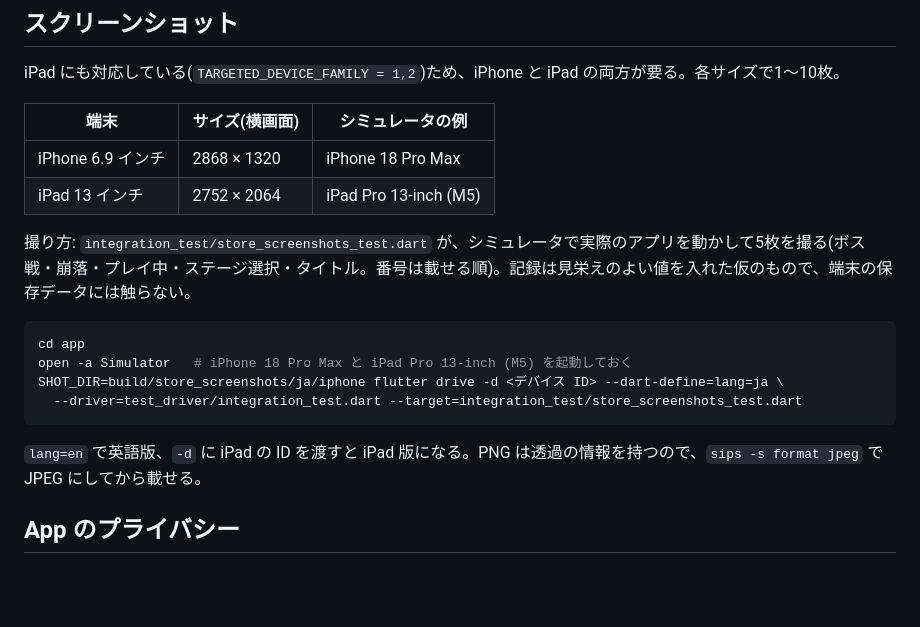
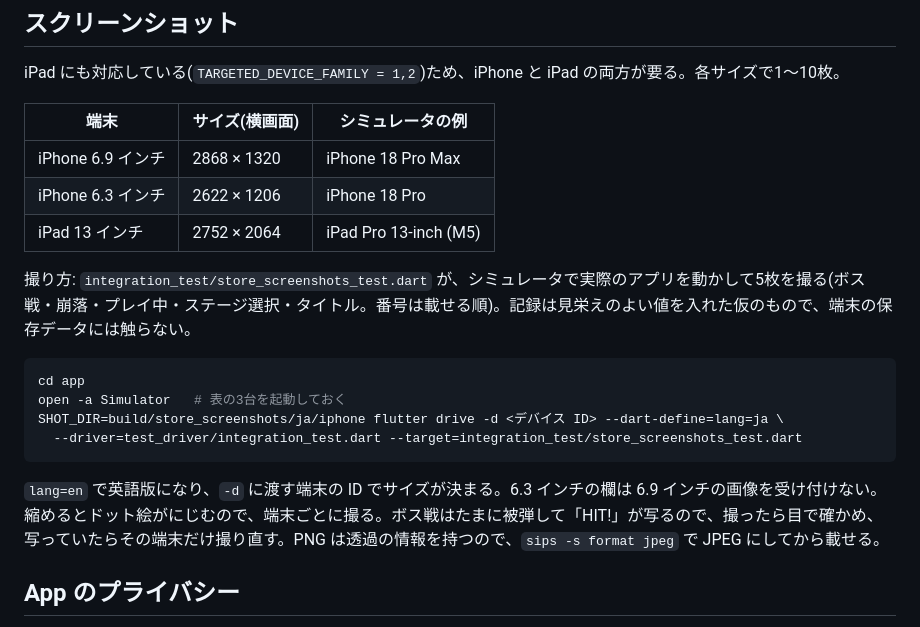
Before and after one commit to mokkosu-works/parry-break, a Markdown page: docs/app-store.md, the part around the change. Drawn GitHub-style; blank space fills up the shorter version.

Commit message:
App Store のスクリーンショットに iPhone 6.3 インチを足す
Co-Authored-By: Claude Opus 5.5 <noreply@anthropic.com>
Claude-Session: https://claude.ai/code/session_01QSaMyPcXqJMohf72TuQqKn

````diff
--- a/docs/app-store.md
+++ b/docs/app-store.md
@@ -40,18 +40,19 @@ iPad にも対応している(`TARGETED_DEVICE_FAMILY = 1,2`)ため、iPhone と
 | 端末 | サイズ(横画面) | シミュレータの例 |
 | --- | --- | --- |
 | iPhone 6.9 インチ | 2868 × 1320 | iPhone 18 Pro Max |
+| iPhone 6.3 インチ | 2622 × 1206 | iPhone 18 Pro |
 | iPad 13 インチ | 2752 × 2064 | iPad Pro 13-inch (M5) |
 
 撮り方: `integration_test/store_screenshots_test.dart` が、シミュレータで実際のアプリを動かして5枚を撮る(ボス戦・崩落・プレイ中・ステージ選択・タイトル。番号は載せる順)。記録は見栄えのよい値を入れた仮のもので、端末の保存データには触らない。
 
 ```sh
 cd app
-open -a Simulator   # iPhone 18 Pro Max と iPad Pro 13-inch (M5) を起動しておく
+open -a Simulator   # 表の3台を起動しておく
 SHOT_DIR=build/store_screenshots/ja/iphone flutter drive -d <デバイス ID> --dart-define=lang=ja \
   --driver=test_driver/integration_test.dart --target=integration_test/store_screenshots_test.dart
 ```
 
-`lang=en` で英語版、`-d` に iPad の ID を渡すと iPad 版になる。PNG は透過の情報を持つので、`sips -s format jpeg` で JPEG にしてから載せる。
+`lang=en` で英語版になり、`-d` に渡す端末の ID でサイズが決まる。6.3 インチの欄は 6.9 インチの画像を受け付けない。縮めるとドット絵がにじむので、端末ごとに撮る。ボス戦はたまに被弾して「HIT!」が写るので、撮ったら目で確かめ、写っていたらその端末だけ撮り直す。PNG は透過の情報を持つので、`sips -s format jpeg` で JPEG にしてから載せる。
 
 ## App のプライバシー
 
````
